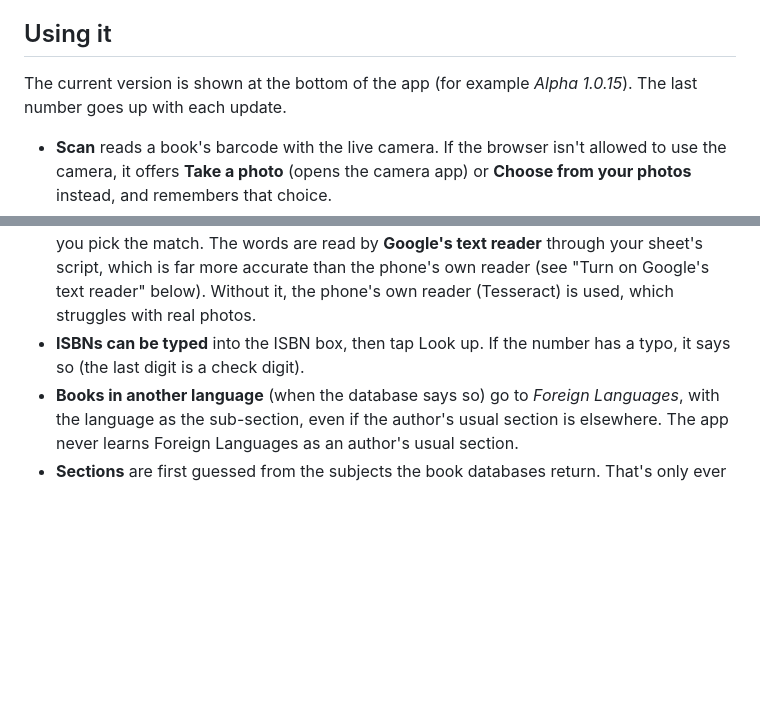
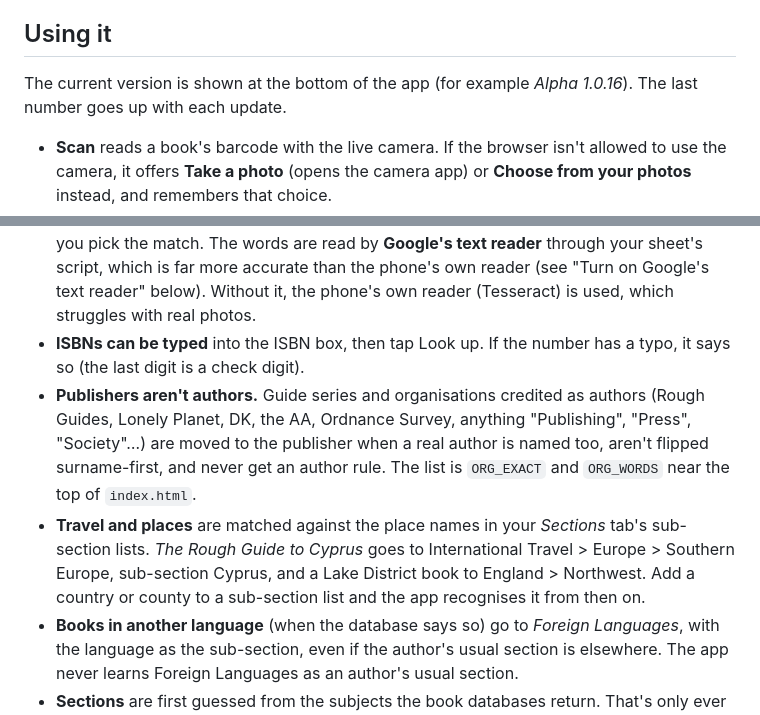
Before and after one commit to GooseKnightGaming/Bookshop, a Markdown page: README.md, 2 parts joined by grey strips. Drawn GitHub-style; blank space fills up the shorter version.

```diff
--- a/README.md
+++ b/README.md
@@ -18,7 +18,7 @@ Opening it from the home-screen icon is worth doing. It runs full-screen, and on
 
 ## Using it
 
-The current version is shown at the bottom of the app (for example *Alpha 1.0.15*). The last number goes up with each update.
+The current version is shown at the bottom of the app (for example *Alpha 1.0.16*). The last number goes up with each update.
 
 - **Scan** reads a book's barcode with the live camera. If the browser isn't allowed to use the camera, it offers **Take a photo** (opens the camera app) or **Choose from your photos** instead, and remembers that choice.
 - **Add item** starts with the **type**: Book, Jigsaw, Game, Puzzle book, Magazine, Map or Other. The form then only asks what matters for that type. Books get ISBN, photo lookup, title and author. Jigsaws get maker and pieces, and games get maker (neither is checked for missing pieces, per the shop's disclaimer). Magazines get name and issue. Maps get series and number. Each type also starts in its usual section. Publisher, year, notes and (for non-books) barcode are tucked under **More details**.
@@ -34,6 +34,8 @@ The current version is shown at the bottom of the app (for example *Alpha 1.0.15
 - **Barcode photos:** the photo is searched for a barcode at full resolution, in close-up sections, and turned sideways, so a small barcode on a whole-cover photo still reads. Most Android phones also have a built-in barcode reader, which the app uses first. Only book-type barcodes are read. If one reads as something other than an ISBN, the form shows the number and why (a magazine ISSN starting 977, an American shop UPC, or a misread).
 - **Cover and publisher-page photos** (no barcode found): the words are read, any ISBN on the page is looked up, and the publisher, "first published" year and edition are taken from the page. With no ISBN, the words are searched on Open Library and Google Books and you pick the match. The words are read by **Google's text reader** through your sheet's script, which is far more accurate than the phone's own reader (see "Turn on Google's text reader" below). Without it, the phone's own reader (Tesseract) is used, which struggles with real photos.
 - **ISBNs can be typed** into the ISBN box, then tap Look up. If the number has a typo, it says so (the last digit is a check digit).
+- **Publishers aren't authors.** Guide series and organisations credited as authors (Rough Guides, Lonely Planet, DK, the AA, Ordnance Survey, anything "Publishing", "Press", "Society"…) are moved to the publisher when a real author is named too, aren't flipped surname-first, and never get an author rule. The list is `ORG_EXACT` and `ORG_WORDS` near the top of `index.html`.
+- **Travel and places** are matched against the place names in your *Sections* tab's sub-section lists. *The Rough Guide to Cyprus* goes to International Travel > Europe > Southern Europe, sub-section Cyprus, and a Lake District book to England > Northwest. Add a country or county to a sub-section list and the app recognises it from then on.
 - **Books in another language** (when the database says so) go to *Foreign Languages*, with the language as the sub-section, even if the author's usual section is elsewhere. The app never learns Foreign Languages as an author's usual section.
 - **Sections** are first guessed from the subjects the book databases return. That's only ever rough. They don't know, for example, whether an author is a woman, so a woman's crime novel comes back as plain fiction. (Genre is no longer shown; the section does that job.)
 - **The app learns from you.** The first time you save a book by a new author, it remembers their section, and the next book by them fills in automatically. If you later save one of their books somewhere else, the form offers a tick-box, *Make this the usual section for…*: leave it unticked for a one-off, tick it to change their usual section.
```
